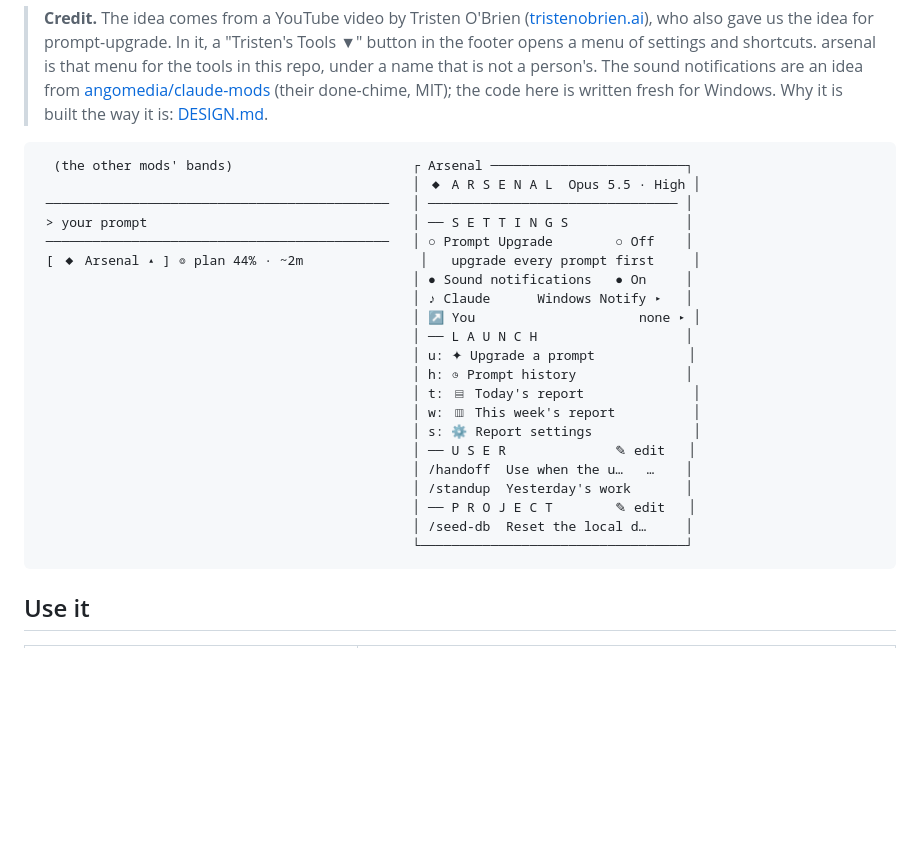
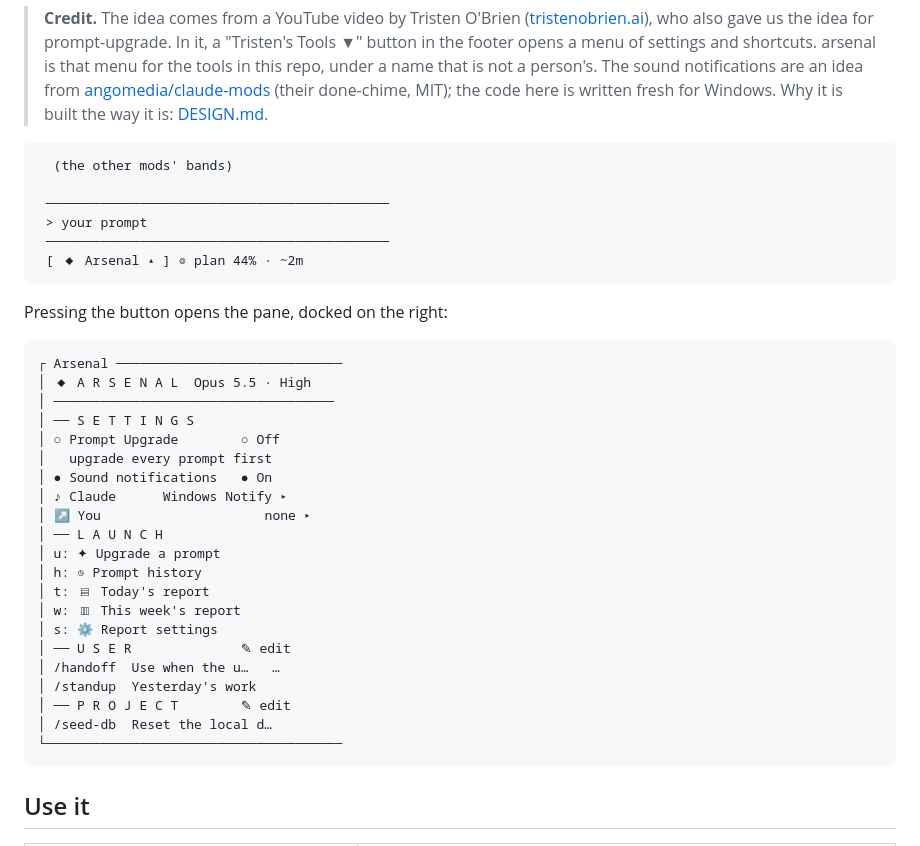
Before and after one commit to afterever/claude-mods, a Markdown page: arsenal/README.md, the part around the change. Drawn GitHub-style; blank space fills up the shorter version.

Commit message:
README boxes: no right edge, so no font can knock them out of line
Co-Authored-By: Claude Sonnet 5.5 <noreply@anthropic.com>

````diff
--- a/arsenal/README.md
+++ b/arsenal/README.md
@@ -5,27 +5,38 @@ A Claude Code mod that puts the tool mods in this repo, and your own skills and
 > **Credit.** The idea comes from a YouTube video by Tristen O'Brien ([tristenobrien.ai](https://tristenobrien.ai/)), who also gave us the idea for prompt-upgrade. In it, a "Tristen's Tools ▼" button in the footer opens a menu of settings and shortcuts. arsenal is that menu for the tools in this repo, under a name that is not a person's. The sound notifications are an idea from [angomedia/claude-mods](https://github.com/angomedia/claude-mods) (their done-chime, MIT); the code here is written fresh for Windows. Why it is built the way it is: [DESIGN.md](./DESIGN.md).
 
 ```
-  (the other mods' bands)                       ┌ Arsenal ─────────────────────────┐
-                                                │ ◆ A R S E N A L  Opus 5.5 · High │
- ────────────────────────────────────────────   │ ──────────────────────────────── │
- > your prompt                                  │ ── S E T T I N G S               │
- ────────────────────────────────────────────   │ ○ Prompt Upgrade        ○ Off    │
- [ ◆ Arsenal ▴ ] ◎ plan 44% · ~2m               │   upgrade every prompt first     │
-                                                │ ● Sound notifications   ● On     │
-                                                │ ♪ Claude      Windows Notify ▸   │
-                                                │ ↗ You                     none ▸ │
-                                                │ ── L A U N C H                   │
-                                                │ u: ✦ Upgrade a prompt            │
-                                                │ h: ◷ Prompt history              │
-                                                │ t: ▤ Today's report              │
-                                                │ w: ▥ This week's report          │
-                                                │ s: ⚙ Report settings             │
-                                                │ ── U S E R              ✎ edit   │
-                                                │ /handoff  Use when the u…   …    │
-                                                │ /standup  Yesterday's work       │
-                                                │ ── P R O J E C T        ✎ edit   │
-                                                │ /seed-db  Reset the local d…     │
-                                                └──────────────────────────────────┘
+  (the other mods' bands)
+
+ ────────────────────────────────────────────
+ > your prompt
+ ────────────────────────────────────────────
+ [ ◆ Arsenal ▴ ] ◎ plan 44% · ~2m
+```
+
+Pressing the button opens the pane, docked on the right:
+
+```
+┌ Arsenal ─────────────────────────────
+│ ◆ A R S E N A L  Opus 5.5 · High
+│ ────────────────────────────────────
+│ ── S E T T I N G S
+│ ○ Prompt Upgrade        ○ Off
+│   upgrade every prompt first
+│ ● Sound notifications   ● On
+│ ♪ Claude      Windows Notify ▸
+│ ↗ You                     none ▸
+│ ── L A U N C H
+│ u: ✦ Upgrade a prompt
+│ h: ◷ Prompt history
+│ t: ▤ Today's report
+│ w: ▥ This week's report
+│ s: ⚙ Report settings
+│ ── U S E R              ✎ edit
+│ /handoff  Use when the u…   …
+│ /standup  Yesterday's work
+│ ── P R O J E C T        ✎ edit
+│ /seed-db  Reset the local d…
+└──────────────────────────────────────
 ```
 
 ## Use it
````
Also changed, not shown: agent-pulse/README.md (+6 -6 lines).
